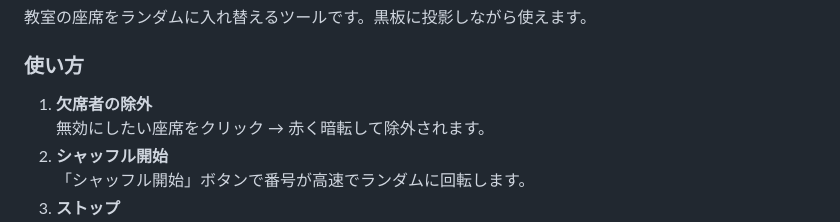
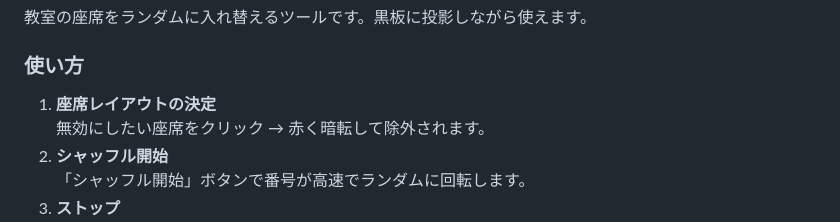
Before and after one commit to phys-ken/Seat_Roulette, a Markdown page: README.md, the part around the change. Rendered like a GitHub page.

Commit message:
fix: update instructions for seating layout decision in README
Co-authored-by: Copilot <copilot@github.com>

```diff
--- a/README.md
+++ b/README.md
@@ -22,7 +22,7 @@
 
 ### 使い方
 
-1. **欠席者の除外**
+1. **座席レイアウトの決定**
    無効にしたい座席をクリック → 赤く暗転して除外されます。
 2. **シャッフル開始**
    「シャッフル開始」ボタンで番号が高速でランダムに回転します。
```
